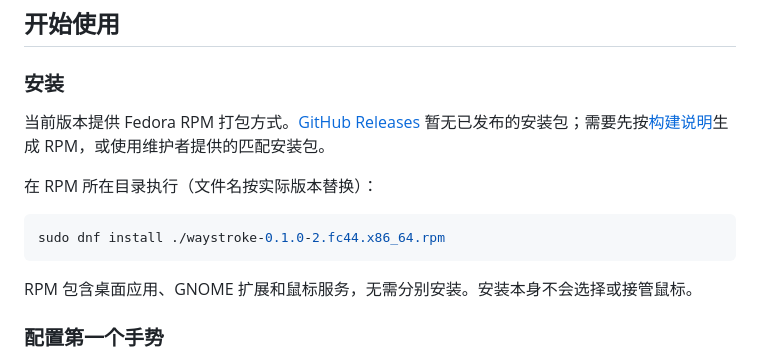
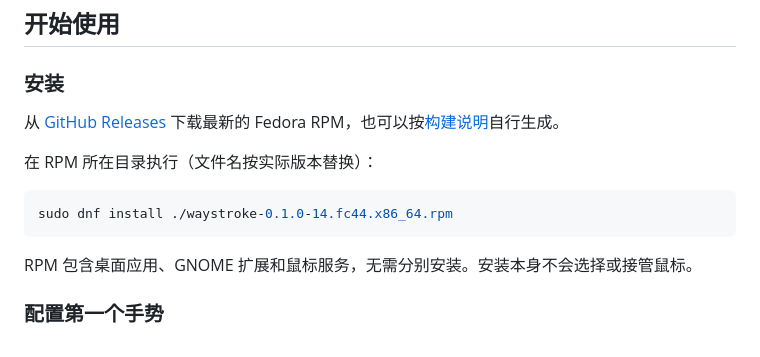
Before and after one commit to HANLONG-WANG/WayStroke, a Markdown page: README.md, the part around the change. GitHub-like rendering.

Commit message:
更新Readme

````diff
--- a/README.md
+++ b/README.md
@@ -74,12 +74,12 @@
 
 ### 安装
 
-当前版本提供 Fedora RPM 打包方式。[GitHub Releases](https://github.com/HANLONG-WANG/WayStroke/releases) 暂无已发布的安装包；需要先按[构建说明](docs/development.md#构建-rpm)生成 RPM，或使用维护者提供的匹配安装包。
+从 [GitHub Releases](https://github.com/HANLONG-WANG/WayStroke/releases/latest) 下载最新的 Fedora RPM，也可以按[构建说明](docs/development.md#构建-rpm)自行生成。
 
 在 RPM 所在目录执行（文件名按实际版本替换）：
 
 ```bash
-sudo dnf install ./waystroke-0.1.0-2.fc44.x86_64.rpm
+sudo dnf install ./waystroke-0.1.0-14.fc44.x86_64.rpm
 ```
 
 RPM 包含桌面应用、GNOME 扩展和鼠标服务，无需分别安装。安装本身不会选择或接管鼠标。
````
